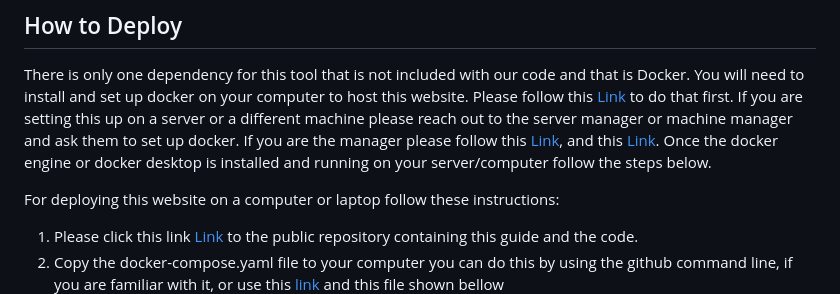
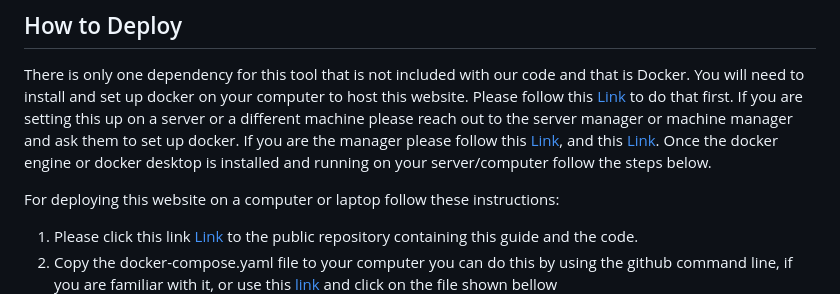
Before and after one commit to Tomicgun/Gravity-Waves-Analysis-Tool, a Markdown page: Readme.md, the part around the change. GitHub-like rendering.

```diff
--- a/Readme.md
+++ b/Readme.md
@@ -42,7 +42,7 @@ If you are the manager please follow this [Link](https://docs.docker.com/engine/
 
 For deploying this website on a computer or laptop follow these instructions:
 1. Please click this link [Link](https://github.com/Tomicgun/Gravity-Waves-Analysis-Tool) to the public repository containing this guide and the code.
-2. Copy the docker-compose.yaml file to your computer you can do this by using the github command line, if you are familiar with it, or use this [link](https://github.com/Tomicgun/Gravity-Waves-Analysis-Tool/releases/tag/v1.0) and this file shown bellow
+2. Copy the docker-compose.yaml file to your computer you can do this by using the github command line, if you are familiar with it, or use this [link](https://github.com/Tomicgun/Gravity-Waves-Analysis-Tool/releases/tag/v1.0) and click on the file shown bellow
 ![alt text](https://github.com/Tomicgun/Gravity-Waves-Analysis-Tool/blob/main/Images/Screenshot%202024-04-24%20095515.jpg)
 4. Open up docker desktop and press ctrl+k or command+k on mac. Then type in this command dzaug/csc380_back_end_image then press the pull button just to the right of it.
 
```
